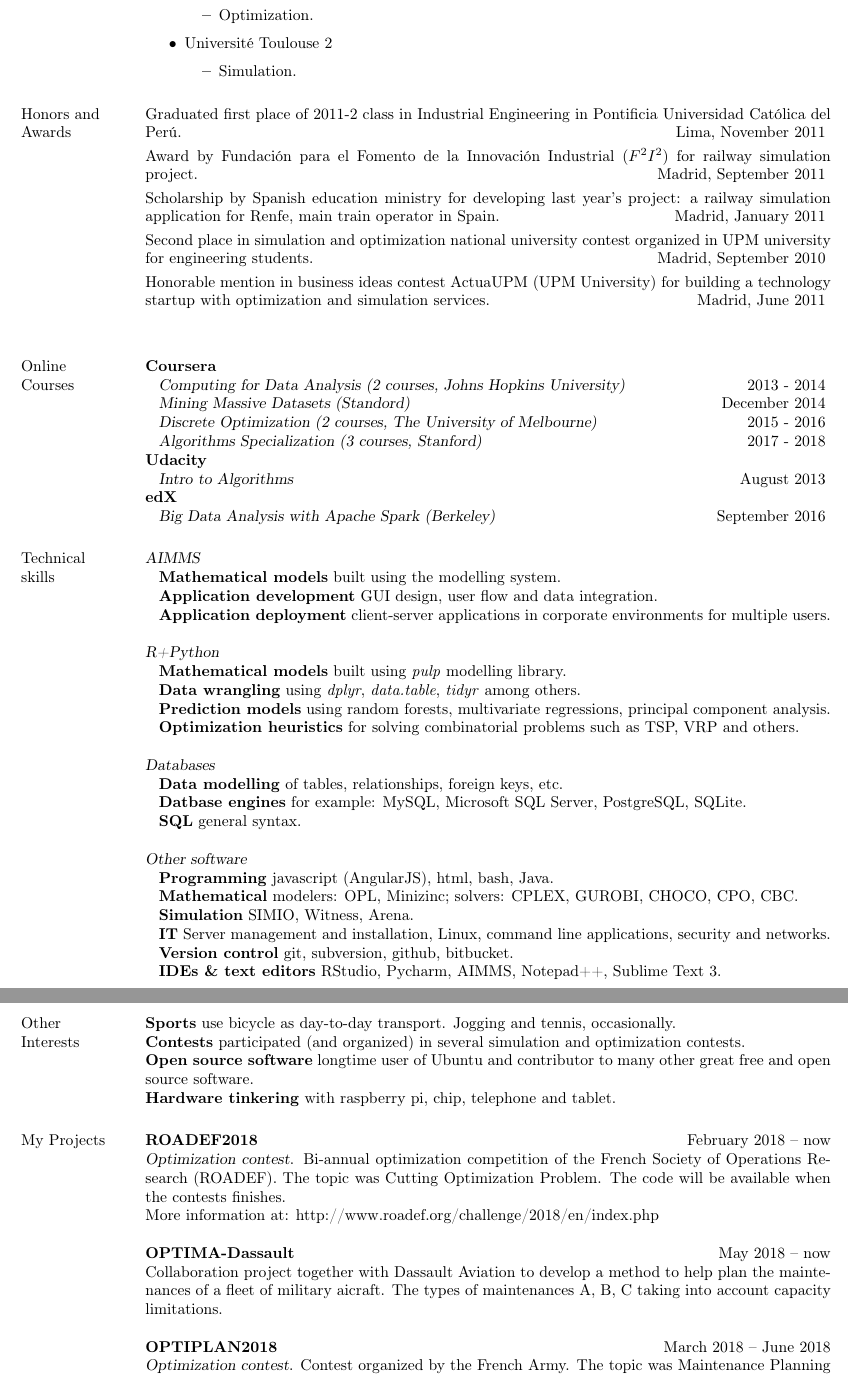
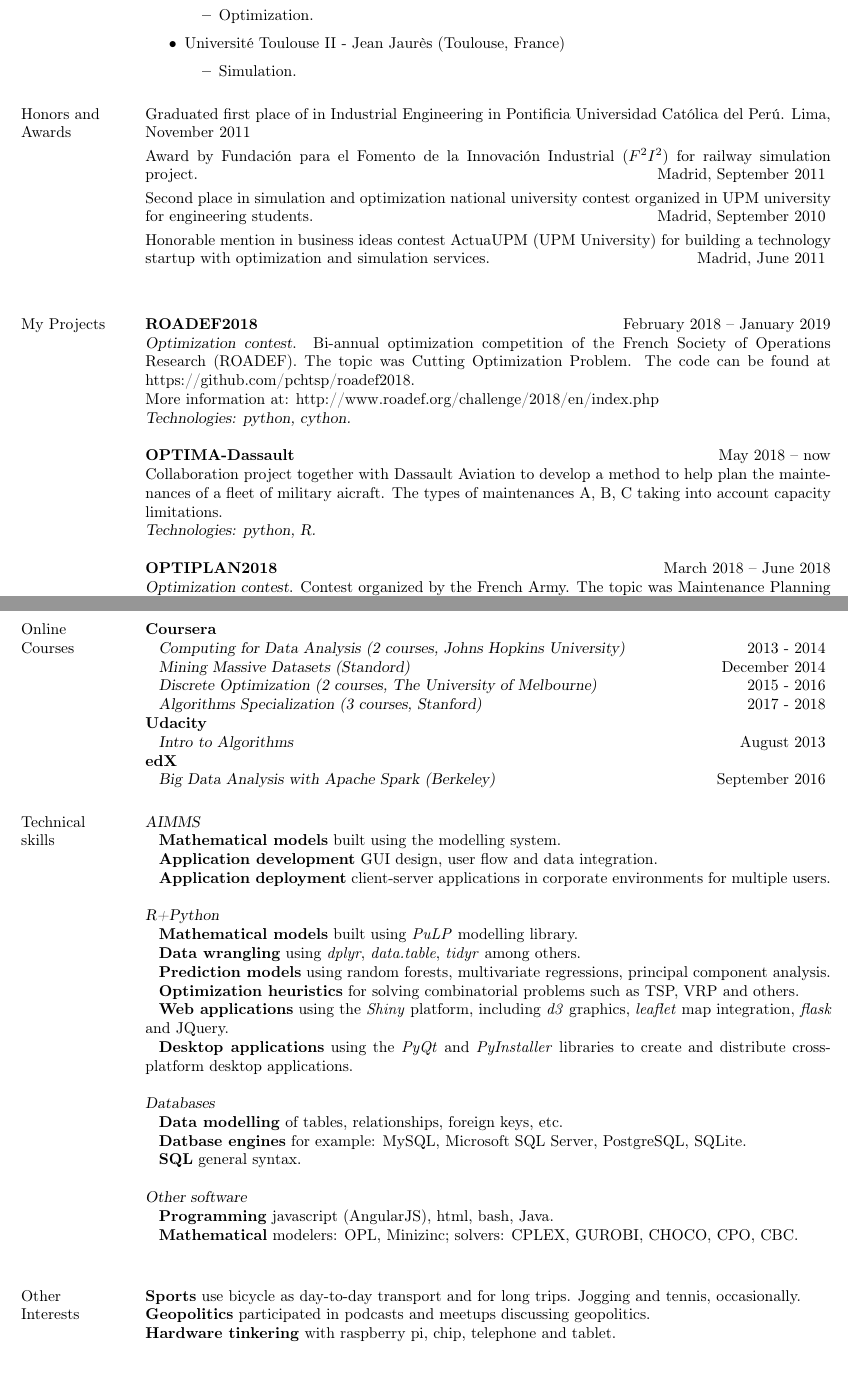
Before and after one commit to pchtsp/cv, a LaTeX CV (CV_Franco_Peschiera.tex, which reads Awards/Awards-en.tex, Computers/Computers-en.tex, Other/Other-en.tex): two parts of pages 2 and 3 of 3, joined at a grey line, cut so that both start at the same text. Compiled offline with pdfLaTeX.

Commit message:
updates cv.

```diff
--- a/Awards/Awards-en.tex
+++ b/Awards/Awards-en.tex
@@ -2,8 +2,7 @@
    %\section{\mysidestyle Honors and\\Awards }
 	\section{Honors and\\Awards }
 
-   				Graduated first place of 2011-2 class in Industrial Engineering in Pontificia Universidad Católica del Perú. \hfill Lima, November 2011 \vspace{1mm} \\
+   				Graduated first place of in Industrial Engineering in Pontificia Universidad Católica del Perú. \hfill Lima, November 2011 \vspace{1mm} \\
     			Award by Fundación para el Fomento de la Innovación Industrial ($F^2I^2$) for railway simulation project. \hfill Madrid, September 2011 \vspace{1mm} \\
-    			Scholarship by Spanish education ministry for developing last year's project: a railway simulation application for Renfe, main train operator in Spain. \hfill Madrid, January 2011 \vspace{1mm}\\%
    				Second place in simulation and optimization national university contest organized in UPM university for engineering students. \hfill Madrid, September 2010 \vspace{1mm}\\%
    				Honorable mention in business ideas contest ActuaUPM (UPM University) for building a technology startup with optimization and simulation services. \hfill Madrid, June 2011 \vspace{1mm}\\%
--- a/CV_Franco_Peschiera.tex
+++ b/CV_Franco_Peschiera.tex
@@ -35,6 +35,7 @@
 	\input{Experience/Experience-\teststring.tex}
 	\input{Research/Research-\teststring.tex}
 	\input{Awards/Awards-\teststring.tex}
+	\input{Projects/Projects-\teststring.tex}
 	\input{eEducation/eEducation-\teststring.tex}
 	\input{Computers/Computers-\teststring.tex}
 	\input{Other/Other-\teststring.tex}
--- a/Computers/Computers-en.tex
+++ b/Computers/Computers-en.tex
@@ -9,12 +9,13 @@
 					\hspace*{2ex}\textbf{Application deployment} client-server applications in corporate environments for multiple users.\\
         \\\textsl{R+Python}\\
 				% \textsl{Mathematics}\vspace{2mm}\\
-					\hspace*{2ex}\textbf{Mathematical models} built using \textit{pulp} modelling library.\\
+					\hspace*{2ex}\textbf{Mathematical models} built using \textit{PuLP} modelling library.\\
 					\hspace*{2ex}\textbf{Data wrangling} using \textit{dplyr}, \textit{data.table}, \textit{tidyr} among others.\\
 					\hspace*{2ex}\textbf{Prediction models} using random forests, multivariate regressions, principal component analysis.\\
 					\hspace*{2ex}\textbf{Optimization heuristics} for solving combinatorial problems such as TSP, VRP and others.\\
 				% \textsl{Applications}\vspace{2mm}\\
-				% 	\hspace*{2ex}\textbf{Web applications} using the \textit{Shiny} platform, including \textit{d3} graphics, \textit{leaflet} map integration, \textit{flask} and JQuery.\\
+					\hspace*{2ex}\textbf{Web applications} using the \textit{Shiny} platform, including \textit{d3} graphics, \textit{leaflet} map integration, \textit{flask} and JQuery.\\
+					\hspace*{2ex}\textbf{Desktop applications} using the \textit{PyQt} and \textit{PyInstaller} libraries to create and distribute cross-platform desktop applications.\\
 				% 	\hspace*{2ex}\textbf{Report creation} using \textit{rmarkdown} and \textit{pandoc} to create beautiful visual reports.\\
 				% 	\hspace*{2ex}\textbf{Various scripts} built into command line applications for automatizing tasks and side projects.
 		\\\textsl{Databases}\\
@@ -28,7 +29,3 @@
 		\\\textsl{Other software}\\
 			\hspace*{2ex}\textbf{Programming} javascript (AngularJS), html, bash, Java. \\
 			\hspace*{2ex}\textbf{Mathematical} modelers: OPL, Minizinc; solvers: CPLEX, GUROBI, CHOCO, CPO, CBC. \\
-			\hspace*{2ex}\textbf{Simulation} SIMIO, Witness, Arena. \\
-			\hspace*{2ex}\textbf{IT} Server management and installation, Linux, command line applications, security and networks. \\
-			\hspace*{2ex}\textbf{Version control} git, subversion, github, bitbucket. \\
-			\hspace*{2ex}\textbf{IDEs \& text editors} RStudio, Pycharm, AIMMS, Notepad++, Sublime Text 3.\\
--- a/Other/Other-en.tex
+++ b/Other/Other-en.tex
@@ -1,8 +1,5 @@
-    % Additional Skills / information
-    %\section{\mysidestyle Other \\Interests}
-		\section{Other \\Interests}
+	\section{Other \\Interests}
 
-   \textbf{Sports} use bicycle as day-to-day transport. Jogging and tennis, occasionally. \\
-   \textbf{Contests} participated (and organized) in several simulation and optimization contests. \\
-   \textbf{Open source software} longtime user of Ubuntu and contributor to many other great free and open source software.\\
+   \textbf{Sports} use bicycle as day-to-day transport and for long trips. Jogging and tennis, occasionally. \\
+   \textbf{Geopolitics} participated in podcasts and meetups discussing geopolitics. \\
    \textbf{Hardware tinkering} with raspberry pi, chip, telephone and tablet.
--- a/Projects/Projects-en.tex
+++ b/Projects/Projects-en.tex
@@ -1,29 +1,15 @@
-       %\section{\mysidestyle My Projects}
 			\section{My Projects}
 
-     %   \textbf{Subete.pe} Lima, Peru \vspace{2mm}\\\vspace{1mm}%
-	    % \textsl{Carpooling initiative}
-	    % 	\hfill 2010 -- 2011\\
-     %    Project aimed at getting people to share car rides from and to the university by creating a social network based on the university community. This initiative, backed up and financed by the PUCP, wants to ultimately achieve an instant dynamic ride-sharing experience in which users will be able to, on the go, find people to travel with. A system of incentives, promotion and car stops has already been made and people are using it right now.
-
-     %   \textbf{TEDx Tukuy} Lima, Peru \vspace{2mm}\\\vspace{1mm}%
-	    % \textsl{Independently organized TED event}
-	    % 	\hfill 2009 -- 2012\\
-	    % 	The most important TEDx event in Perú, it started in 2009, improving each year and attempting to apply the original TED slogan "`ideas worth spreading"' in the country by gathering experts in fields such as environment, business, physics, mathematics, education, psychology among many others.
-
-	    % 	\textbf{La Cornerstone} Lima, Peru \vspace{2mm}\\\vspace{1mm}%
-	    % \textsl{Projects team}
-	    % 	\hfill 2003 -- now\\
-	    % 	Started as a close friends initiative to create new things, the group has done many different activities in its long life. It has sold t-shirts, organized social parties, has a blog but, most important, has collaborated actively in the TEDx Tukuy event organization as their members were also its founders.
-
 \textbf{ROADEF2018}
-	\hfill February 2018 -- now\\
-		\textsl{Optimization contest}. Bi-annual optimization competition of the French Society of Operations Research (ROADEF). The topic was Cutting Optimization Problem. The code will be available when the contests finishes.\\
-		More information at: http://www.roadef.org/challenge/2018/en/index.php
+	\hfill February 2018 -- January 2019\\
+		\textsl{Optimization contest}. Bi-annual optimization competition of the French Society of Operations Research (ROADEF). The topic was Cutting Optimization Problem. The code can be found at https://github.com/pchtsp/roadef2018.\\
+		More information at: http://www.roadef.org/challenge/2018/en/index.php \\
+		\textsl{Technologies: python, cython.}
 
 \textbf{OPTIMA-Dassault}
 	\hfill May 2018 -- now\\
-		Collaboration project together with Dassault Aviation to develop a method to help plan the maintenances of a fleet of military aicraft. The types of maintenances A, B, C taking into account capacity limitations.
+		Collaboration project together with Dassault Aviation to develop a method to help plan the maintenances of a fleet of military aicraft. The types of maintenances A, B, C taking into account capacity limitations. \\
+		\textsl{Technologies: python, R.}
 
 \textbf{OPTIPLAN2018}
 	\hfill March 2018 -- June 2018\\
--- a/Research/Research-en.tex
+++ b/Research/Research-en.tex
@@ -45,7 +37,7 @@
             \item Supply Chain Management.
             \item Optimization.
         \end{itemize}
-        \item Université Toulouse 2
+        \item Université Toulouse II - Jean Jaurès (Toulouse, France)
         \begin{itemize}
             \item Simulation.
         \end{itemize}
```
Also changed, not shown: FrancoPeschiera.bib (+1 -1 lines), Languages/Languages-en.tex (+2 -4 lines), CV_Franco_Peschiera.tex (2 more changed lines), Projects/Projects-en.tex (7 more changed lines), Research/Research-en.tex (10 more changed lines). Lines whose indentation alone changed are shown as unchanged.
